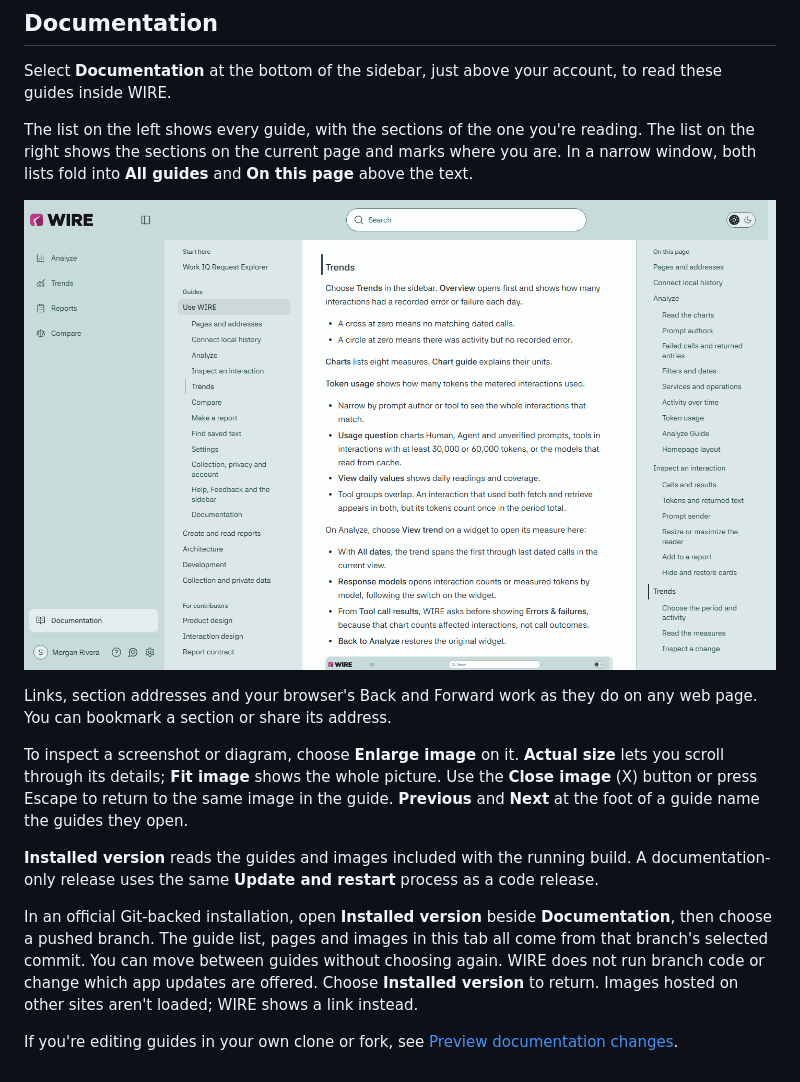
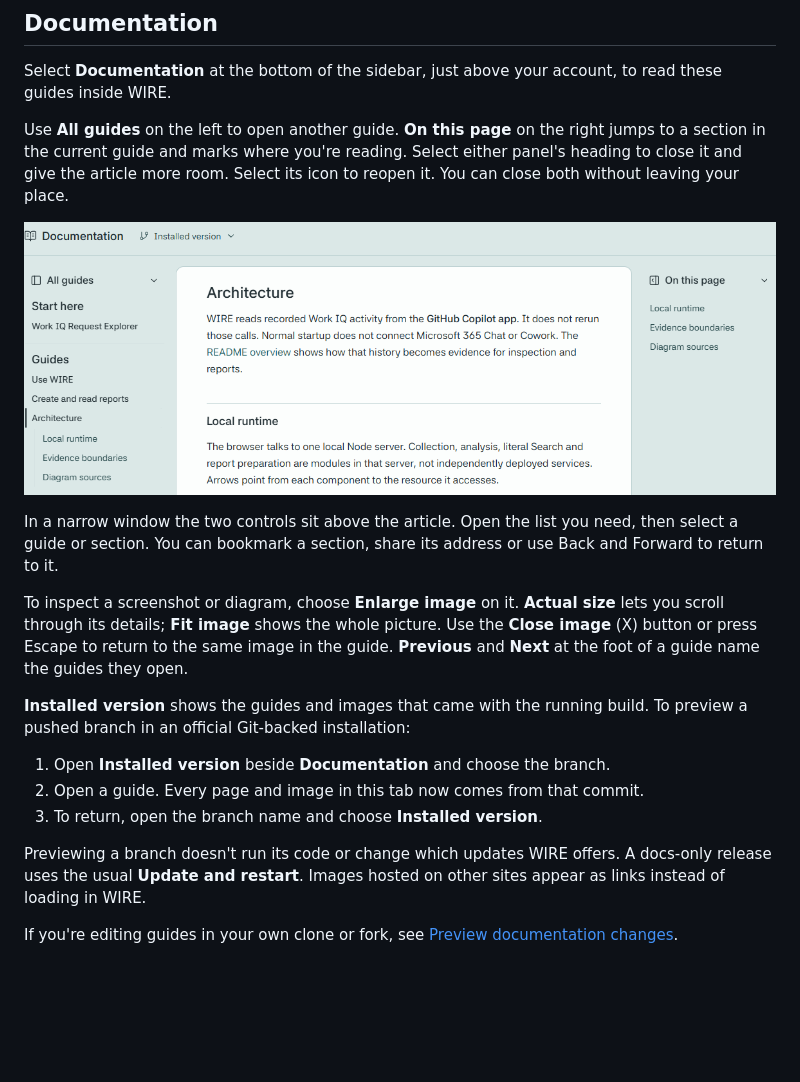
Before and after one commit to likamrat/wire, a Markdown page: docs/user-guide.md, the part around one of its changes. GitHub-like rendering; pictures changed too: docs/images/documentation-guide-tree.png; blank space fills up the shorter version.

Commit message:
Show how to fold the guide panels and compare documentation sources
Co-authored-by: Copilot App <223556219+Copilot@users.noreply.github.com>

```diff
--- a/docs/user-guide.md
+++ b/docs/user-guide.md
@@ -938,8 +938,8 @@ Double-click the edge or press Enter on it to restore the default.
 Select **Documentation** at the bottom of the sidebar, just above your account,
 to read these guides inside WIRE.
 
-The list on the left shows every guide, with the sections of the one you're
-reading. The list on the right shows the sections on the current page and marks
-where you are. In a narrow window, both lists fold into **All guides** and
-**On this page** above the text.
+Use **All guides** on the left to open another guide. **On this page** on the
+right jumps to a section in the current guide and marks where you're reading.
+Select either panel's heading to close it and give the article more room.
+Select its icon to reopen it. You can close both without leaving your place.
 
@@ -947,6 +947,7 @@ where you are. In a narrow window, both lists fold into **All guides** and
 
-Links, section addresses and your browser's Back and Forward work as they do on
-any web page. You can bookmark a section or share its address.
+In a narrow window the two controls sit above the article. Open the list you
+need, then select a guide or section. You can bookmark a section, share its
+address or use Back and Forward to return to it.
 
 To inspect a screenshot or diagram, choose **Enlarge image** on it. **Actual
 size** lets you scroll through its details; **Fit image** shows the whole
@@ -954,16 +955,16 @@ picture. Use the **Close image** (X) button or press Escape to return to the
 same image in the guide. **Previous** and **Next** at the foot of a guide name
 the guides they open.
 
-**Installed version** reads the guides and images included with the running
-build. A documentation-only release uses the same **Update and restart**
-process as a code release.
+**Installed version** shows the guides and images that came with the running
+build. To preview a pushed branch in an official Git-backed installation:
 
-In an official Git-backed installation, open **Installed version** beside
-**Documentation**, then choose a pushed branch. The guide list, pages and images
-in this tab all come from that branch's selected commit. You can move between
-guides without choosing again. WIRE does not run branch code or change which
-app updates are offered. Choose **Installed version** to return.
-Images hosted on other sites aren't loaded; WIRE shows a link instead.
+1. Open **Installed version** beside **Documentation** and choose the branch.
+2. Open a guide. Every page and image in this tab now comes from that commit.
+3. To return, open the branch name and choose **Installed version**.
+
+Previewing a branch doesn't run its code or change which updates WIRE offers.
+A docs-only release uses the usual **Update and restart**. Images hosted on
+other sites appear as links instead of loading in WIRE.
 
 If you're editing guides in your own clone or fork, see
 [Preview documentation changes](development.md#preview-documentation-changes).
```
Also changed, not shown: other parts of docs/user-guide.md (+1 -1 lines).
